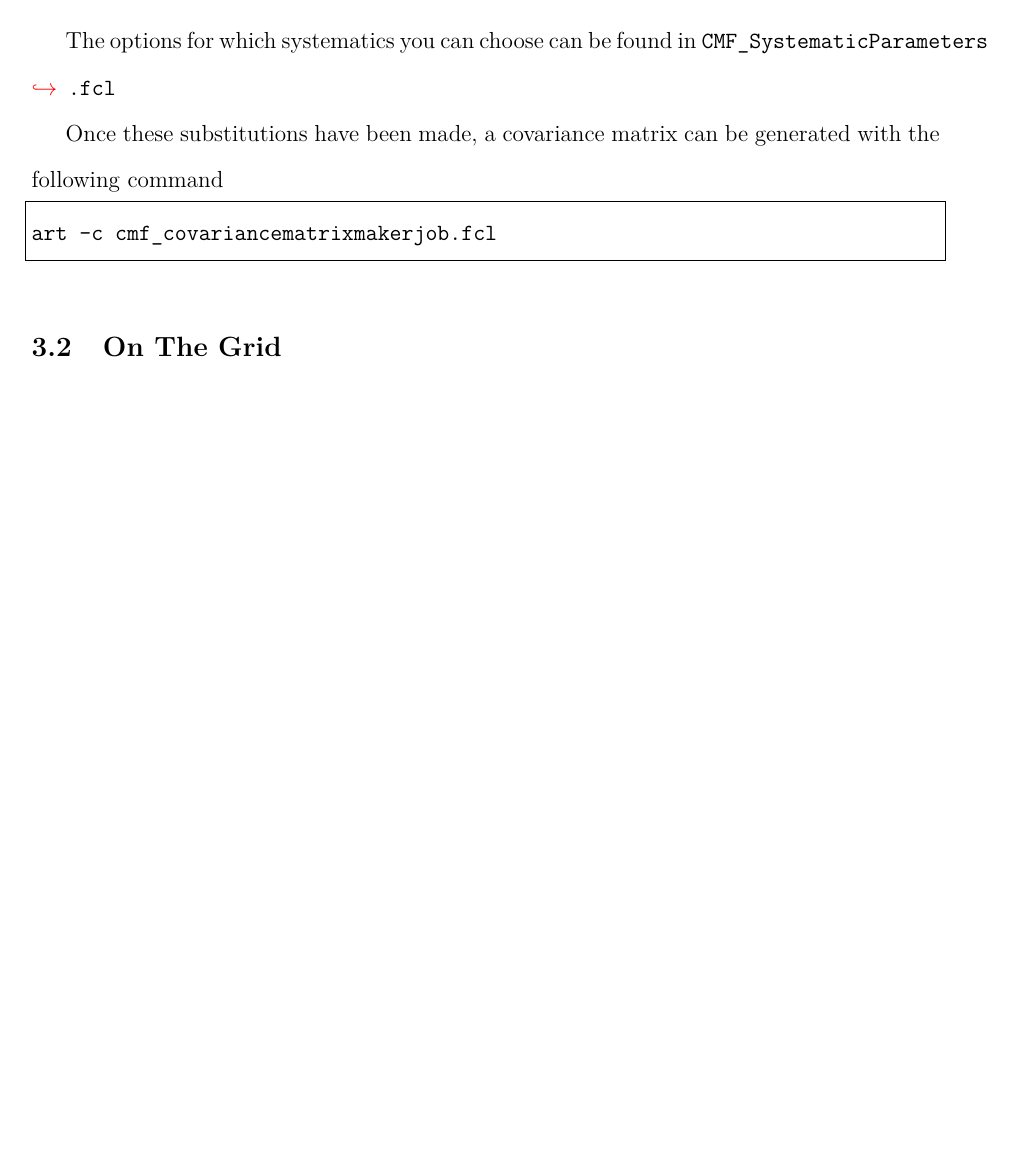
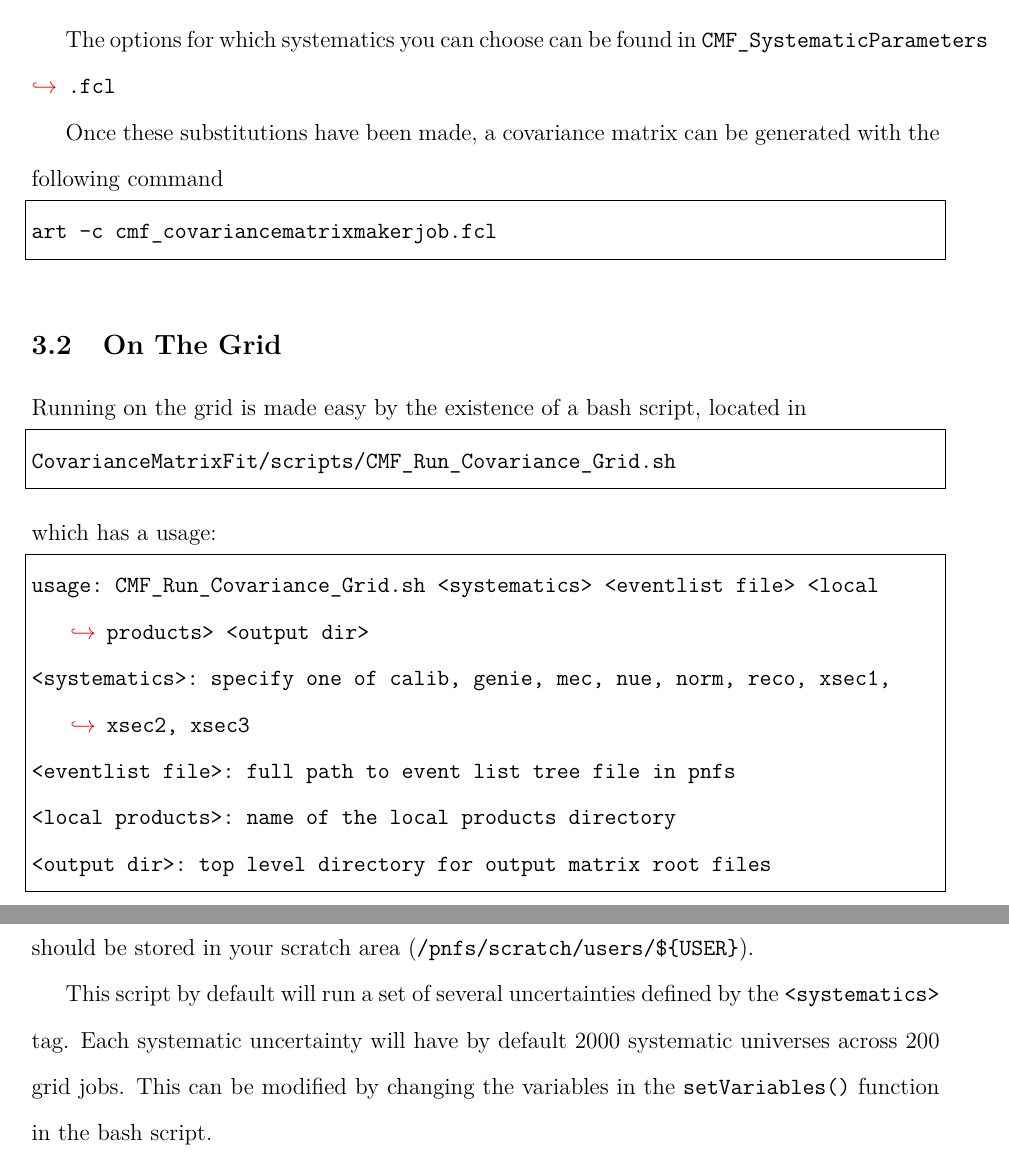
Before and after one commit to admlw/CMFUsersGuide, a LaTeX paper (main.tex, which reads generatingcovariancematrices/generatingcovariancematrices.tex): part of page 3 of 3 before the commit and two parts of pages 3 and 4 of 4 after it, the two joined at a grey line, cut so that both start at the same text, the shorter picture padded with empty space. Compiled offline with pdfLaTeX.

Commit message:
additional information on how to run on the grid

```diff
--- a/generatingcovariancematrices/generatingcovariancematrices.tex
+++ b/generatingcovariancematrices/generatingcovariancematrices.tex
@@ -27,3 +27,20 @@ art -c cmf_covariancematrixmakerjob.fcl
 \end{lstlisting}
 
 \subsection{On The Grid}
+
+Running on the grid is made easy by the existence of a bash script, located in
+\begin{lstlisting}
+CovarianceMatrixFit/scripts/CMF_Run_Covariance_Grid.sh
+\end{lstlisting}
+which has a usage:
+\begin{lstlisting}
+usage: CMF_Run_Covariance_Grid.sh <systematics> <eventlist file> <local products> <output dir>
+<systematics>:    specify one of calib, genie, mec, nue, norm, reco, xsec1, xsec2, xsec3
+<eventlist file>: full path to event list tree file in pnfs
+<local products>: name of the local products directory
+<output dir>:     top level directory for output matrix root files
+\end{lstlisting}
+
+where the \lstinline{<local products>} is the name of a tar file (without the \lstinline|.tar.bz2|) which should be stored in your scratch area (\lstinline|/pnfs/scratch/users/${USER}|).
+
+This script by default will run a set of several uncertainties defined by the \lstinline|<systematics>| tag. Each systematic uncertainty will have by default 2000 systematic universes across 200 grid jobs. This can be modified by changing the variables in the \lstinline|setVariables()| function in the bash script.
```
Also changed, not shown: introduction/introduction.tex (+2 -0 lines), main.pdf, 4 other files.
